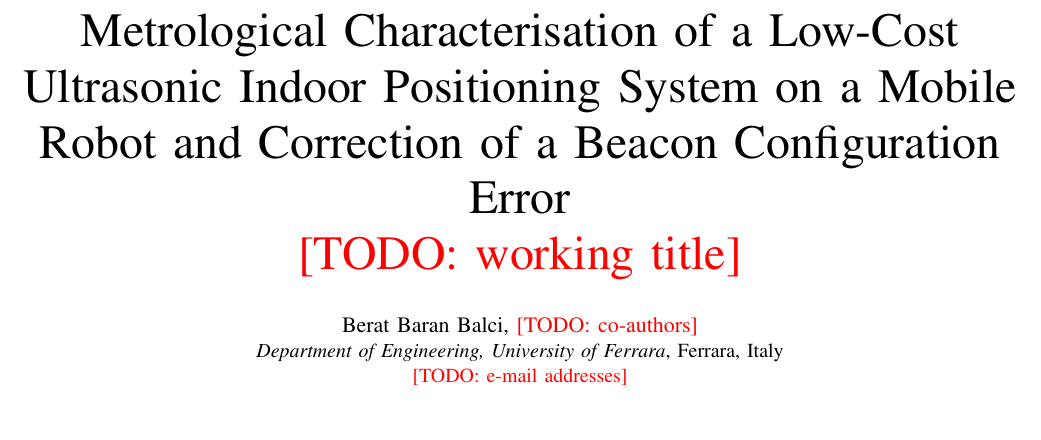
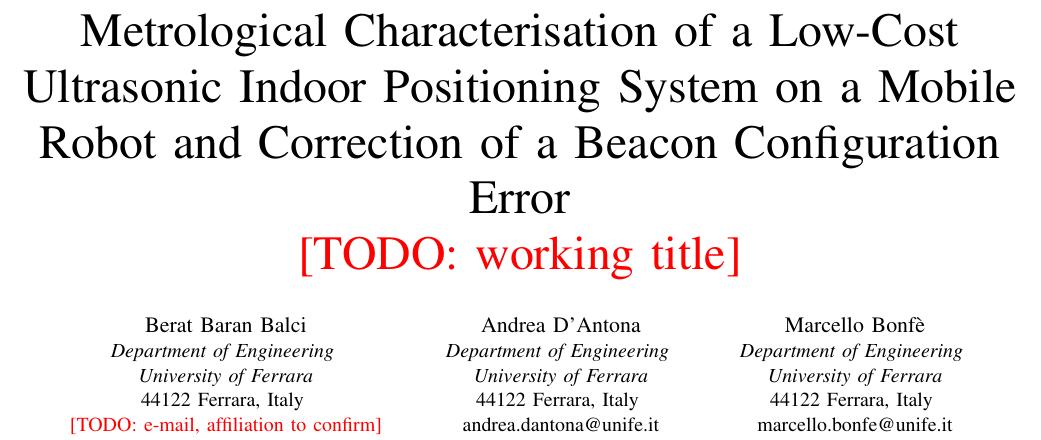
Before and after one commit to beratbalcibaran/kelo_docker, a LaTeX paper (paper/main.tex): part of page 1 of 4, cut so that both start at the same text, the shorter picture padded with empty space. Compiled offline with pdfLaTeX.

Commit message:
Paper: authors Balci, D'Antona, Bonfè

```diff
--- a/paper/main.tex
+++ b/paper/main.tex
@@ -23,9 +23,23 @@ Robot and Correction of a Beacon Configuration Error\\
 \todo{working title}}
 
 \author{
-\IEEEauthorblockN{Berat Baran Balci, \todo{co-authors}}
-\IEEEauthorblockA{\textit{Department of Engineering, University of Ferrara}, Ferrara, Italy\\
-\todo{e-mail addresses}}
+\IEEEauthorblockN{Berat Baran Balci}
+\IEEEauthorblockA{\textit{Department of Engineering} \\
+\textit{University of Ferrara}\\
+44122 Ferrara, Italy \\
+\todo{e-mail, affiliation to confirm}}
+\and
+\IEEEauthorblockN{Andrea D'Antona}
+\IEEEauthorblockA{\textit{Department of Engineering} \\
+\textit{University of Ferrara}\\
+44122 Ferrara, Italy \\
+andrea.dantona@unife.it}
+\and
+\IEEEauthorblockN{Marcello Bonf\`{e}}
+\IEEEauthorblockA{\textit{Department of Engineering} \\
+\textit{University of Ferrara}\\
+44122 Ferrara, Italy \\
+marcello.bonfe@unife.it}
 }
 
 \maketitle
```
